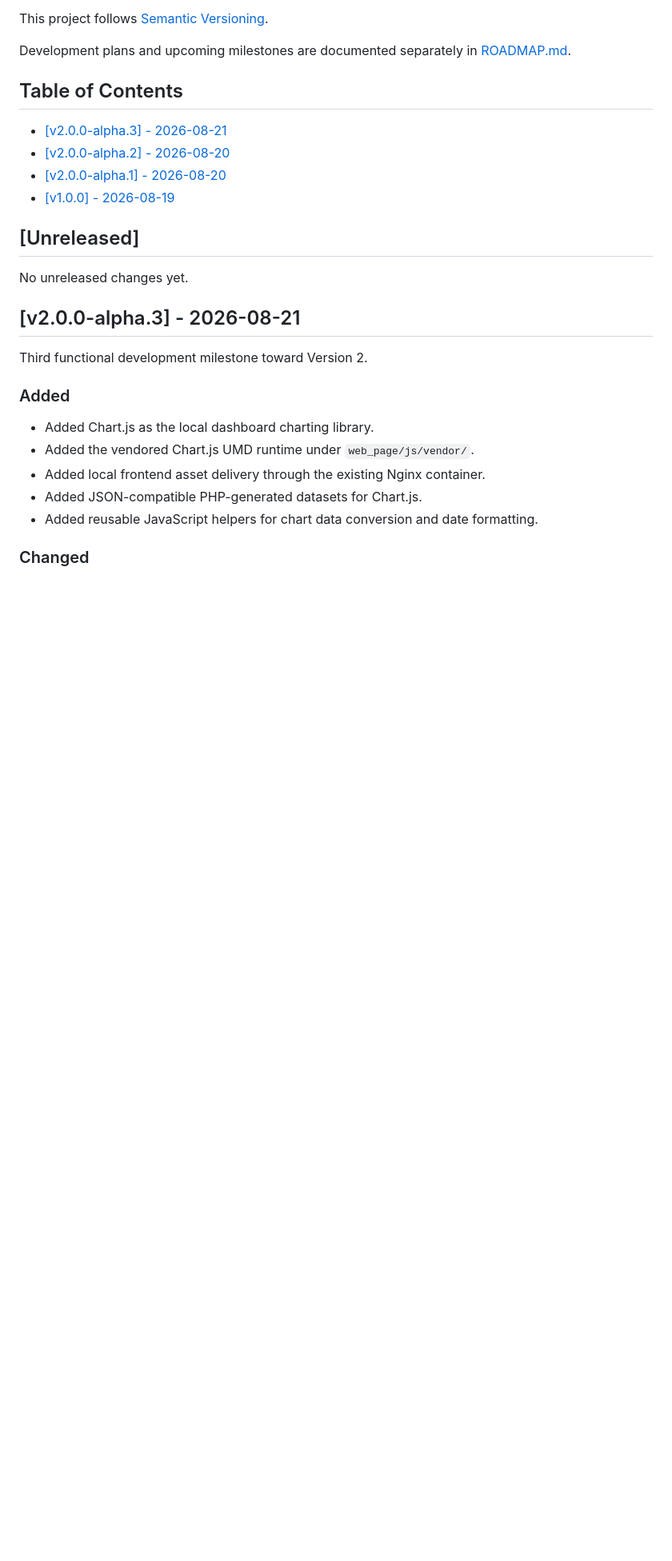
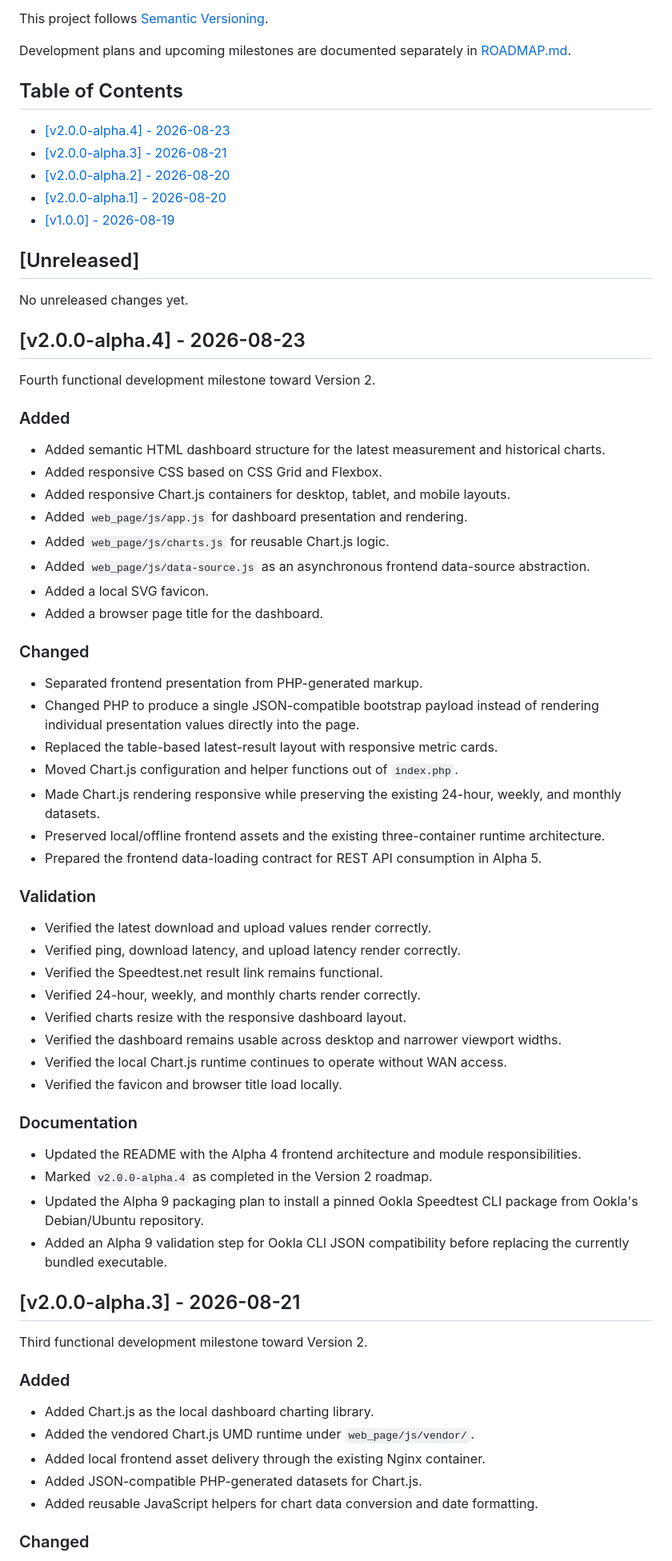
Before and after one commit to cristianCanek/speed_test, a Markdown page: CHANGELOG.md, the part around the change. Shown at 80% size. Rendered like a GitHub page; blank space fills up the shorter version.

```diff
--- a/CHANGELOG.md
+++ b/CHANGELOG.md
@@ -9,6 +9,7 @@ Development plans and upcoming milestones are documented separately in [ROADMAP.
 
 ## Table of Contents
 
+- [[v2.0.0-alpha.4] - 2026-08-23](#v200-alpha4---2026-08-23)
 - [[v2.0.0-alpha.3] - 2026-08-21](#v200-alpha3---2026-08-21)
 - [[v2.0.0-alpha.2] - 2026-08-20](#v200-alpha2---2026-08-20)
 - [[v2.0.0-alpha.1] - 2026-08-20](#v200-alpha1---2026-08-20)
@@ -18,6 +19,54 @@ Development plans and upcoming milestones are documented separately in [ROADMAP.
 ## [Unreleased]
 
 No unreleased changes yet.
+
+
+## [v2.0.0-alpha.4] - 2026-08-23
+
+Fourth functional development milestone toward Version 2.
+
+
+### Added
+
+- Added semantic HTML dashboard structure for the latest measurement and historical charts.
+- Added responsive CSS based on CSS Grid and Flexbox.
+- Added responsive Chart.js containers for desktop, tablet, and mobile layouts.
+- Added `web_page/js/app.js` for dashboard presentation and rendering.
+- Added `web_page/js/charts.js` for reusable Chart.js logic.
+- Added `web_page/js/data-source.js` as an asynchronous frontend data-source abstraction.
+- Added a local SVG favicon.
+- Added a browser page title for the dashboard.
+
+
+### Changed
+
+- Separated frontend presentation from PHP-generated markup.
+- Changed PHP to produce a single JSON-compatible bootstrap payload instead of rendering individual presentation values directly into the page.
+- Replaced the table-based latest-result layout with responsive metric cards.
+- Moved Chart.js configuration and helper functions out of `index.php`.
+- Made Chart.js rendering responsive while preserving the existing 24-hour, weekly, and monthly datasets.
+- Preserved local/offline frontend assets and the existing three-container runtime architecture.
+- Prepared the frontend data-loading contract for REST API consumption in Alpha 5.
+
+
+### Validation
+
+- Verified the latest download and upload values render correctly.
+- Verified ping, download latency, and upload latency render correctly.
+- Verified the Speedtest.net result link remains functional.
+- Verified 24-hour, weekly, and monthly charts render correctly.
+- Verified charts resize with the responsive dashboard layout.
+- Verified the dashboard remains usable across desktop and narrower viewport widths.
+- Verified the local Chart.js runtime continues to operate without WAN access.
+- Verified the favicon and browser title load locally.
+
+
+### Documentation
+
+- Updated the README with the Alpha 4 frontend architecture and module responsibilities.
+- Marked `v2.0.0-alpha.4` as completed in the Version 2 roadmap.
+- Updated the Alpha 9 packaging plan to install a pinned Ookla Speedtest CLI package from Ookla's Debian/Ubuntu repository.
+- Added an Alpha 9 validation step for Ookla CLI JSON compatibility before replacing the currently bundled executable.
 
 
 ## [v2.0.0-alpha.3] - 2026-08-21
```
Also changed, not shown: README.md (+94 -14 lines), ROADMAP.md (+22 -11 lines).
